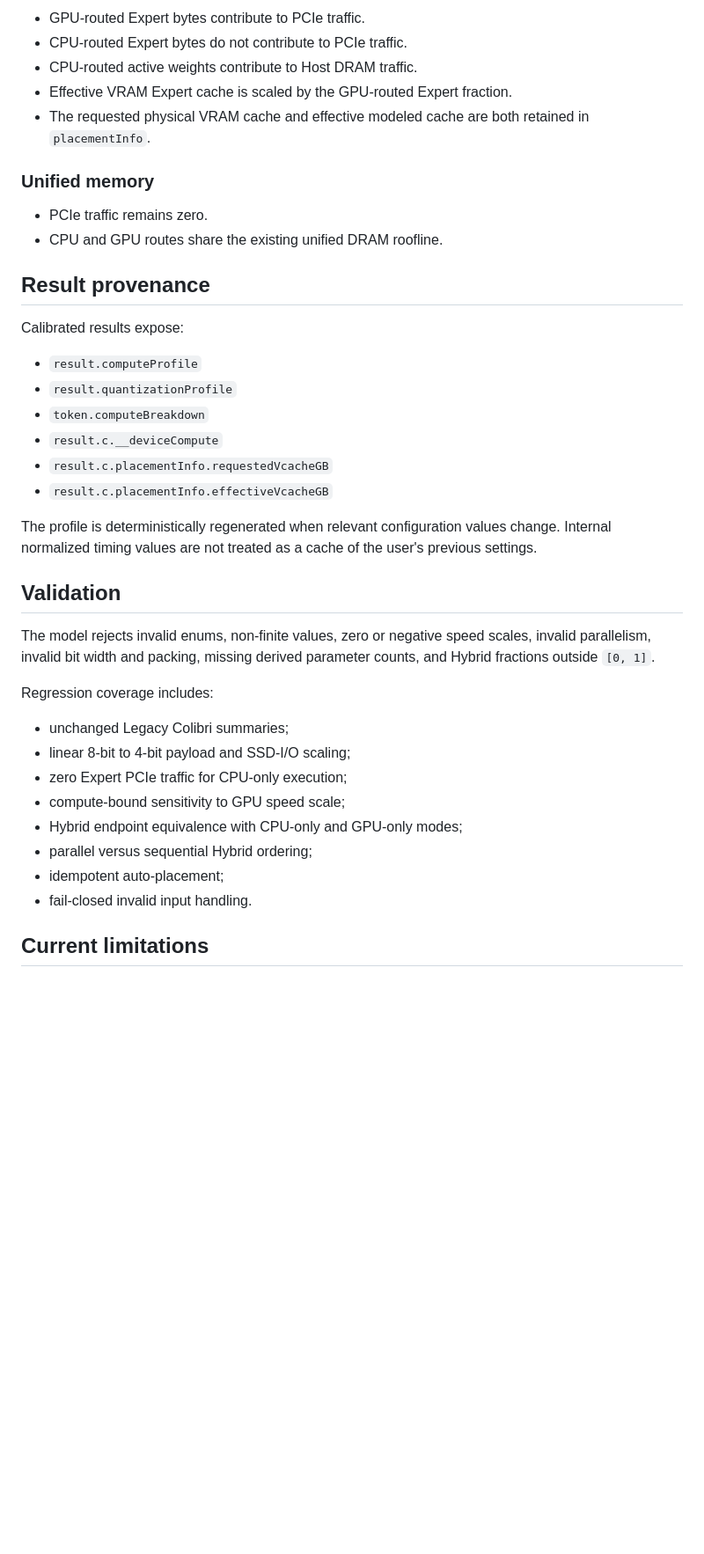
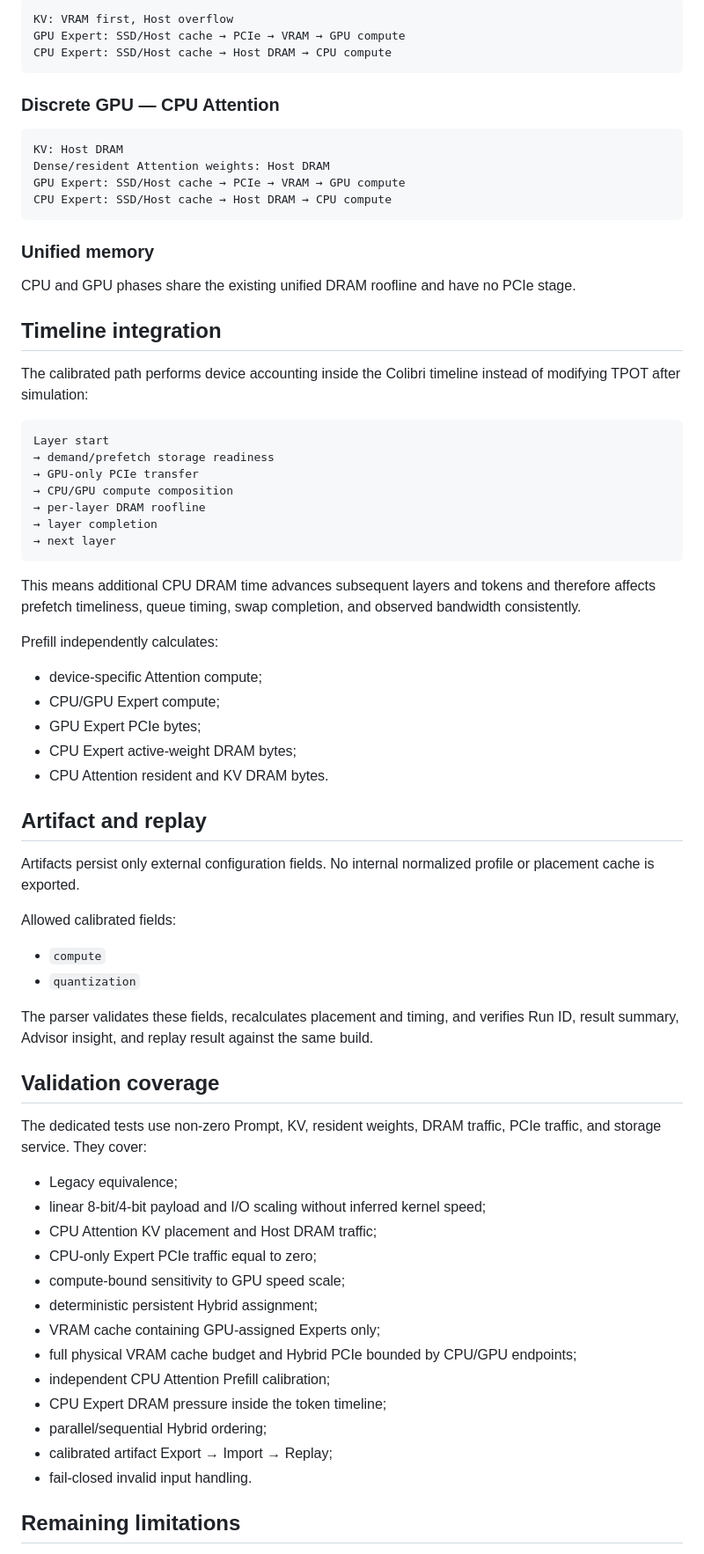
Before and after one commit to SeokMinKo/MoE_SSD_Serving_Simulator, a Markdown page: docs/device-compute-pr1-pr2.md, the part around one of its changes. Shown at 88% size. GitHub-like rendering; blank space fills up the shorter version.

Commit message:
docs: record corrected device compute contract

````diff
--- a/docs/device-compute-pr1-pr2.md
+++ b/docs/device-compute-pr1-pr2.md
@@ -111,42 +131,75 @@ The resulting phase is mapped into the existing Colibri analytic timeline, prese
 
-- GPU-routed Expert bytes contribute to PCIe traffic.
-- CPU-routed Expert bytes do not contribute to PCIe traffic.
-- CPU-routed active weights contribute to Host DRAM traffic.
-- Effective VRAM Expert cache is scaled by the GPU-routed Expert fraction.
-- The requested physical VRAM cache and effective modeled cache are both retained in `placementInfo`.
+```text
+KV: VRAM first, Host overflow
+GPU Expert: SSD/Host cache → PCIe → VRAM → GPU compute
+CPU Expert: SSD/Host cache → Host DRAM → CPU compute
+```
+
+### Discrete GPU — CPU Attention
+
+```text
+KV: Host DRAM
+Dense/resident Attention weights: Host DRAM
+GPU Expert: SSD/Host cache → PCIe → VRAM → GPU compute
+CPU Expert: SSD/Host cache → Host DRAM → CPU compute
+```
 
 ### Unified memory
 
-- PCIe traffic remains zero.
-- CPU and GPU routes share the existing unified DRAM roofline.
+CPU and GPU phases share the existing unified DRAM roofline and have no PCIe stage.
 
-## Result provenance
+## Timeline integration
 
-Calibrated results expose:
+The calibrated path performs device accounting inside the Colibri timeline instead of modifying TPOT after simulation:
 
-- `result.computeProfile`
-- `result.quantizationProfile`
-- `token.computeBreakdown`
-- `result.c.__deviceCompute`
-- `result.c.placementInfo.requestedVcacheGB`
-- `result.c.placementInfo.effectiveVcacheGB`
+```text
+Layer start
+→ demand/prefetch storage readiness
+→ GPU-only PCIe transfer
+→ CPU/GPU compute composition
+→ per-layer DRAM roofline
+→ layer completion
+→ next layer
+```
 
-The profile is deterministically regenerated when relevant configuration values change. Internal normalized timing values are not treated as a cache of the user's previous settings.
+This means additional CPU DRAM time advances subsequent layers and tokens and therefore affects prefetch timeliness, queue timing, swap completion, and observed bandwidth consistently.
 
-## Validation
+Prefill independently calculates:
 
-The model rejects invalid enums, non-finite values, zero or negative speed scales, invalid parallelism, invalid bit width and packing, missing derived parameter counts, and Hybrid fractions outside `[0, 1]`.
+- device-specific Attention compute;
+- CPU/GPU Expert compute;
+- GPU Expert PCIe bytes;
+- CPU Expert active-weight DRAM bytes;
+- CPU Attention resident and KV DRAM bytes.
 
-Regression coverage includes:
+## Artifact and replay
 
-- unchanged Legacy Colibri summaries;
-- linear 8-bit to 4-bit payload and SSD-I/O scaling;
-- zero Expert PCIe traffic for CPU-only execution;
+Artifacts persist only external configuration fields. No internal normalized profile or placement cache is exported.
+
+Allowed calibrated fields:
+
+- `compute`
+- `quantization`
+
+The parser validates these fields, recalculates placement and timing, and verifies Run ID, result summary, Advisor insight, and replay result against the same build.
+
+## Validation coverage
+
+The dedicated tests use non-zero Prompt, KV, resident weights, DRAM traffic, PCIe traffic, and storage service. They cover:
+
+- Legacy equivalence;
+- linear 8-bit/4-bit payload and I/O scaling without inferred kernel speed;
+- CPU Attention KV placement and Host DRAM traffic;
+- CPU-only Expert PCIe traffic equal to zero;
 - compute-bound sensitivity to GPU speed scale;
-- Hybrid endpoint equivalence with CPU-only and GPU-only modes;
-- parallel versus sequential Hybrid ordering;
-- idempotent auto-placement;
+- deterministic persistent Hybrid assignment;
+- VRAM cache containing GPU-assigned Experts only;
+- full physical VRAM cache budget and Hybrid PCIe bounded by CPU/GPU endpoints;
+- independent CPU Attention Prefill calibration;
+- CPU Expert DRAM pressure inside the token timeline;
+- parallel/sequential Hybrid ordering;
+- calibrated artifact Export → Import → Replay;
 - fail-closed invalid input handling.
 
-## Current limitations
+## Remaining limitations
 
````
Also changed, not shown: other parts of docs/device-compute-pr1-pr2.md (+52 -32 lines).
